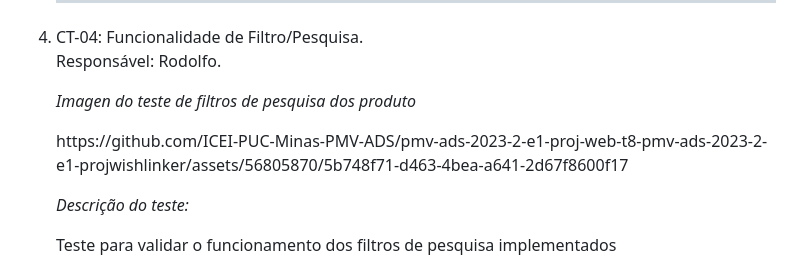
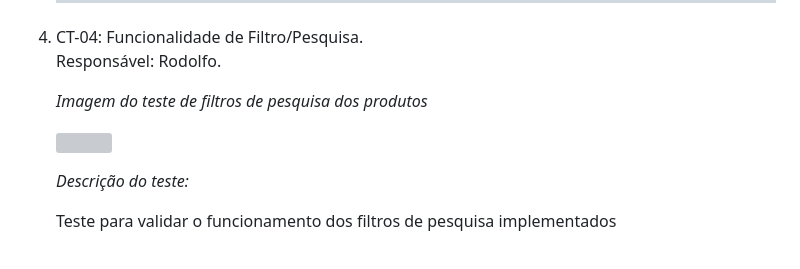
Before and after one commit to ICEI-PUC-Minas-PMV-ADS/pmv-ads-2023-2-e1-proj-web-t8-pmv-ads-2023-2-e1-projwishlinker, a Markdown page: documentos/08-Registro de Testes de Software.md, the part around the change printed below. Rendered like a GitHub page; grey boxes are pictures that could not be loaded.

Commit message:
Links transcritos para imagens

```diff
--- a/documentos/08-Registro de Testes de Software.md
+++ b/documentos/08-Registro de Testes de Software.md
@@ -76,8 +76,8 @@ Os testes funcionais realizados na aplicação web são descritos a seguir.
   <hr>
   <li> CT-04: Funcionalidade de Filtro/Pesquisa.<br>
        Responsável: Rodolfo.
-        <p><i>Imagen do teste de filtros de pesquisa dos produto</i></p>
-          https://github.com/ICEI-PUC-Minas-PMV-ADS/pmv-ads-2023-2-e1-proj-web-t8-pmv-ads-2023-2-e1-projwishlinker/assets/56805870/5b748f71-d463-4bea-a641-2d67f8600f17
+        <p><i>Imagem do teste de filtros de pesquisa dos produtos</i></p>
+          <img src="https://github.com/ICEI-PUC-Minas-PMV-ADS/pmv-ads-2023-2-e1-proj-web-t8-pmv-ads-2023-2-e1-projwishlinker/assets/56805870/5b748f71-d463-4bea-a641-2d67f8600f17" />
         <p><i>Descrição do teste:</i></p>
           <p>Teste para validar o funcionamento dos filtros de pesquisa implementados</p>
         <p><i>Resultado do teste:</i></p>
```
Also changed, not shown: other parts of documentos/08-Registro de Testes de Software.md (+28 -29 lines).
